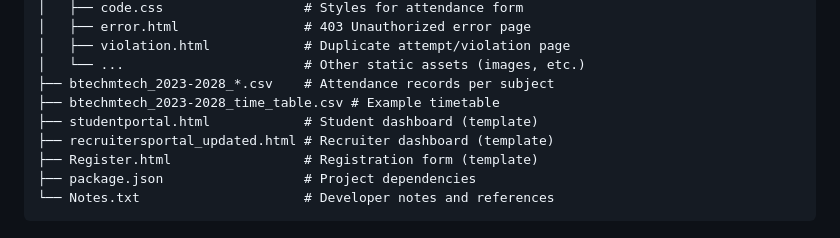
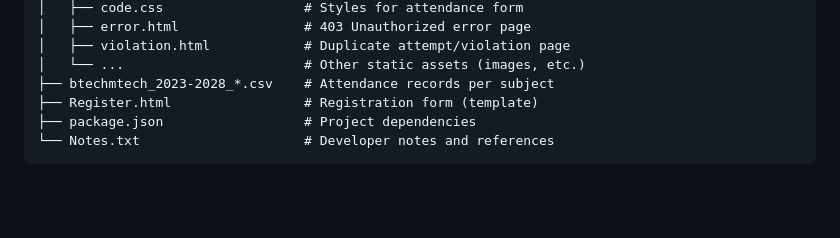
Before and after one commit to Steosumit/loc-based-attendance, a Markdown page: README.md, the part around the change. Rendered like a GitHub page; blank space fills up the shorter version.

```diff
--- a/README.md
+++ b/README.md
@@ -27,9 +27,6 @@ A Node.js-based web application for recording and managing classroom attendance
 │   ├── violation.html            # Duplicate attempt/violation page
 │   └── ...                       # Other static assets (images, etc.)
 ├── btechmtech_2023-2028_*.csv    # Attendance records per subject
-├── btechmtech_2023-2028_time_table.csv # Example timetable
-├── studentportal.html            # Student dashboard (template)
-├── recruitersportal_updated.html # Recruiter dashboard (template)
 ├── Register.html                 # Registration form (template)
 ├── package.json                  # Project dependencies
 └── Notes.txt                     # Developer notes and references
```
